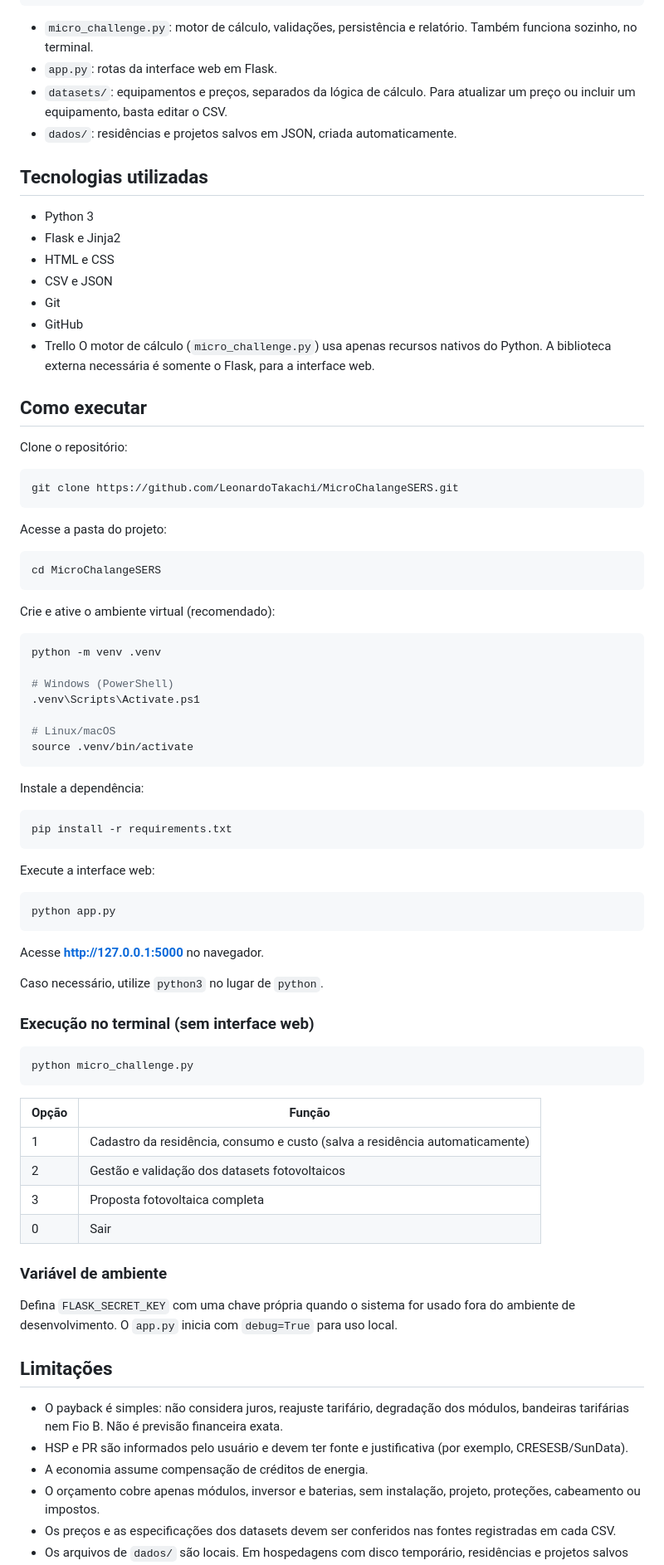
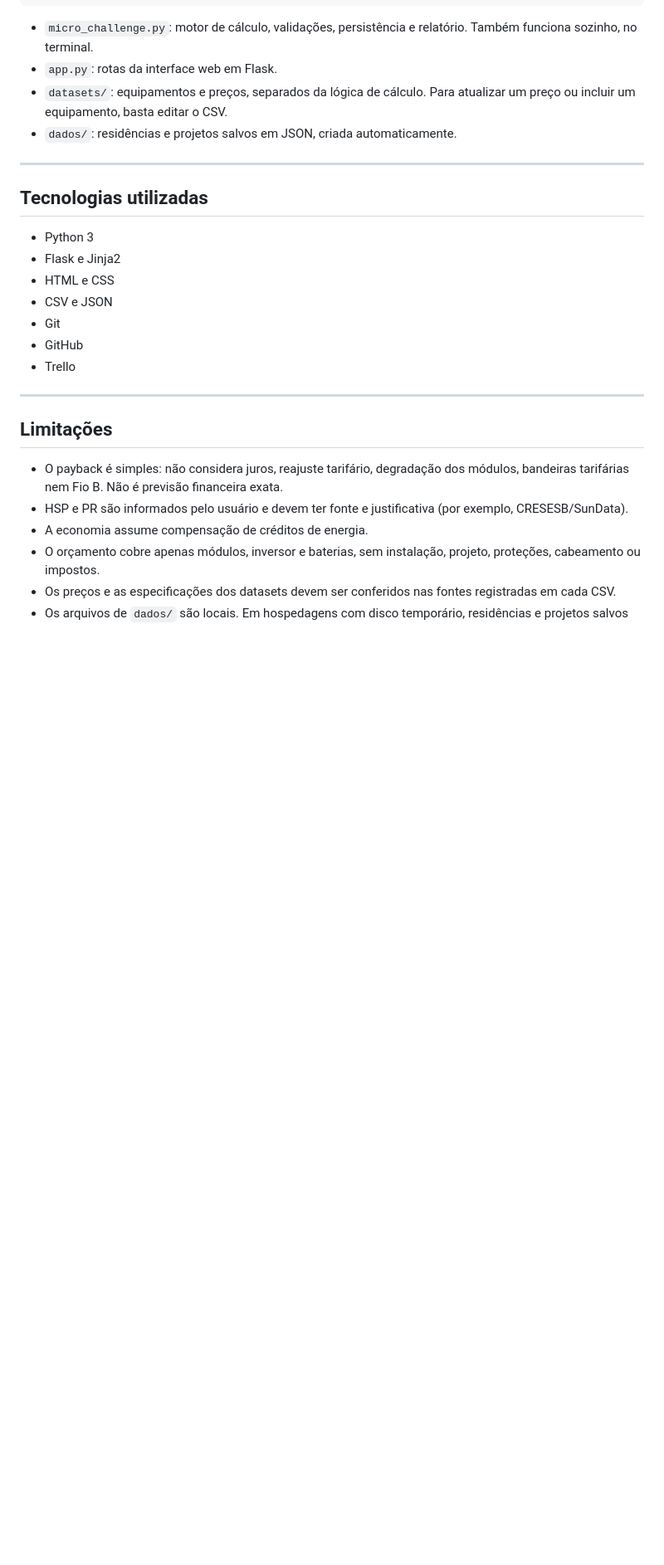
Before and after one commit to LeonardoTakachi/MicroChalangeSERS, a Markdown page: README.md, the part around one of its changes. Shown at 83% size. Drawn GitHub-style; blank space fills up the shorter version.

````diff
--- a/README.md
+++ b/README.md
@@ -226,6 +252,9 @@ MicroChalangeSERS/
 - `app.py`: rotas da interface web em Flask.
 - `datasets/`: equipamentos e preços, separados da lógica de cálculo. Para atualizar um preço ou incluir um equipamento, basta editar o CSV.
 - `dados/`: residências e projetos salvos em JSON, criada automaticamente.
+
+---
+
 ## Tecnologias utilizadas
 
 - Python 3
@@ -235,66 +264,8 @@ MicroChalangeSERS/
 - Git
 - GitHub
 - Trello
-O motor de cálculo (`micro_challenge.py`) usa apenas recursos nativos do Python. A biblioteca externa necessária é somente o Flask, para a interface web.
 
-## Como executar
-
-Clone o repositório:
-
-```bash
-git clone https://github.com/LeonardoTakachi/MicroChalangeSERS.git
-```
-
-Acesse a pasta do projeto:
-
-```bash
-cd MicroChalangeSERS
-```
-
-Crie e ative o ambiente virtual (recomendado):
-
-```bash
-python -m venv .venv
-
-# Windows (PowerShell)
-.venv\Scripts\Activate.ps1
-
-# Linux/macOS
-source .venv/bin/activate
-```
-
-Instale a dependência:
-
-```bash
-pip install -r requirements.txt
-```
-
-Execute a interface web:
-
-```bash
-python app.py
-```
-
-Acesse **http://127.0.0.1:5000** no navegador.
-
-Caso necessário, utilize `python3` no lugar de `python`.
-
-### Execução no terminal (sem interface web)
-
-```bash
-python micro_challenge.py
-```
-
-| Opção | Função |
-|---|---|
-| 1 | Cadastro da residência, consumo e custo (salva a residência automaticamente) |
-| 2 | Gestão e validação dos datasets fotovoltaicos |
-| 3 | Proposta fotovoltaica completa |
-| 0 | Sair |
-
-### Variável de ambiente
-
-Defina `FLASK_SECRET_KEY` com uma chave própria quando o sistema for usado fora do ambiente de desenvolvimento. O `app.py` inicia com `debug=True` para uso local.
+---
 
 ## Limitações
 
````
Also changed, not shown: other parts of README.md (+41 -17 lines).
